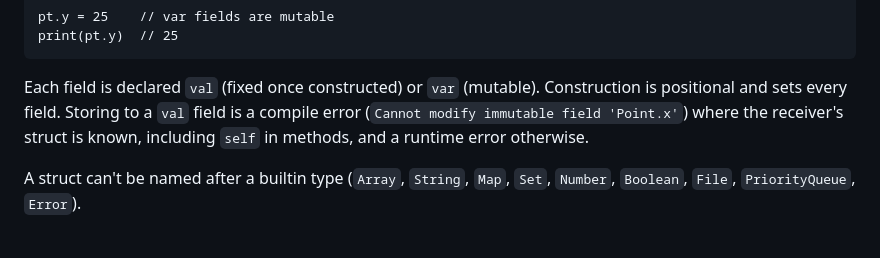
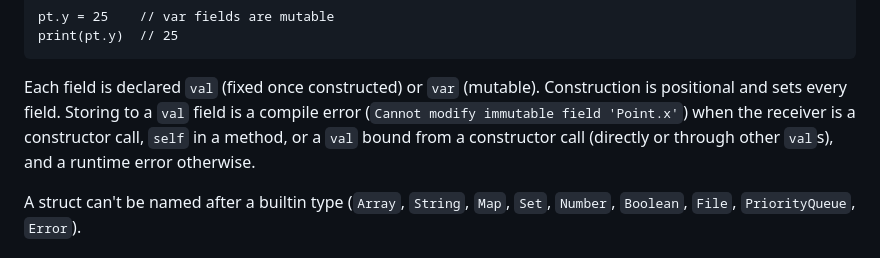
Before and after one commit to patbuc/neon, a Markdown page: README.md, the part around the change. GitHub-like rendering.

Commit message:
375: Describe when val field stores fail to compile

```diff
--- a/README.md
+++ b/README.md
@@ -816,8 +816,9 @@ print(pt.y)  // 25
 
 Each field is declared `val` (fixed once constructed) or `var` (mutable).
 Construction is positional and sets every field. Storing to a `val` field is a
-compile error (`Cannot modify immutable field 'Point.x'`) where the receiver's
-struct is known, including `self` in methods, and a runtime error otherwise.
+compile error (`Cannot modify immutable field 'Point.x'`) when the receiver is a
+constructor call, `self` in a method, or a `val` bound from a constructor call
+(directly or through other `val`s), and a runtime error otherwise.
 
 A struct can't be named after a builtin type (`Array`, `String`, `Map`,
 `Set`, `Number`, `Boolean`, `File`, `PriorityQueue`, `Error`).
```
Also changed, not shown: 1 other file.
